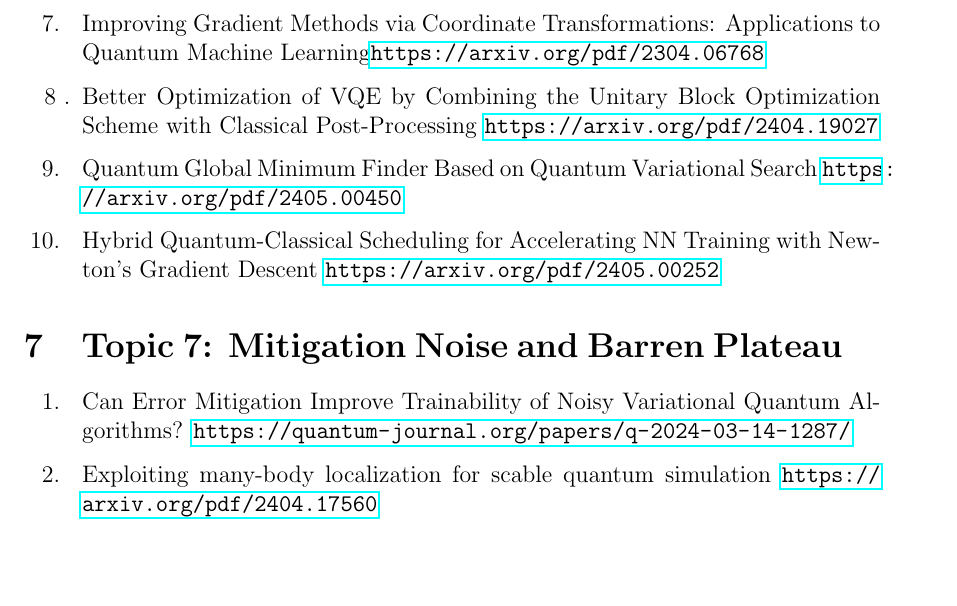
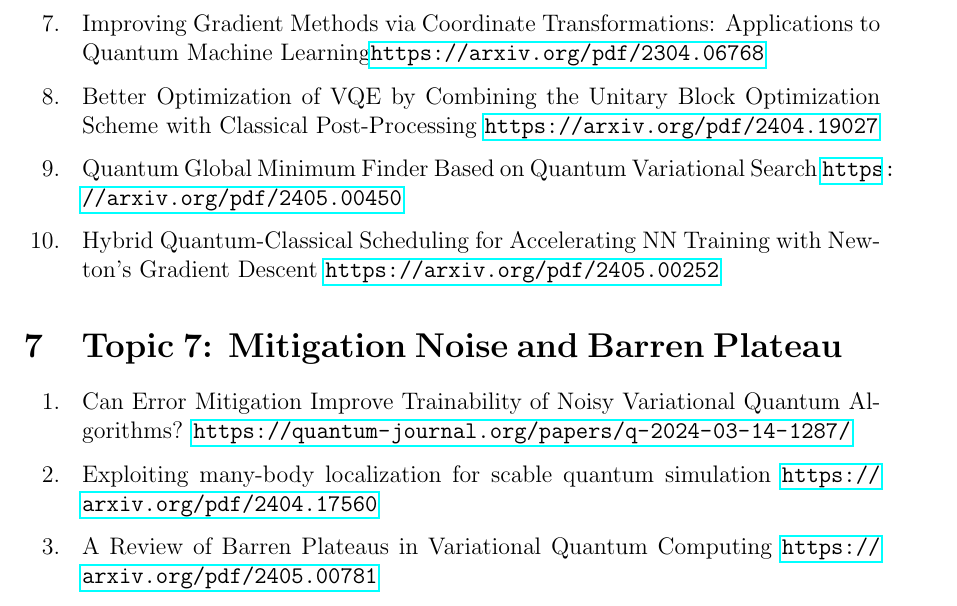
Before and after one commit to Aderson10086/VQC_Literatures, a LaTeX document (literature_sort.tex): part of page 3 of 6 before the commit and part of page 3 of 7 after it, cut so that both start at the same text, the shorter picture padded with empty space. Compiled offline with pdfLaTeX.

Commit message:
date:March 4

```diff
--- a/literature_sort.tex
+++ b/literature_sort.tex
@@ -14,7 +14,7 @@
 
 
 \title{Quantum Machine Learning Research Topic and Corresponding Literatures}
-\author{\LaTeX}
+\author{\LaTeX--yhu}
 \date{}							% Activate to display a given date or no date
 
 \begin{document}
@@ -70,6 +70,7 @@
 \begin{itemize}
 \item[1. ] Can Error Mitigation Improve Trainability of Noisy Variational Quantum Algorithms? \url{https://quantum-journal.org/papers/q-2024-03-14-1287/}
 \item [2. ] Exploiting many-body localization for scable quantum simulation \url{https://arxiv.org/pdf/2404.17560}
+\item[3. ] A Review of Barren Plateaus in Variational Quantum Computing \url{https://arxiv.org/pdf/2405.00781}
 \end{itemize}
 \section{Topic 8: Scale Quantum Machine Learning, the most literature aimed at small applications or problems}
 \begin{itemize}
```
Also changed, not shown: literature_sort.pdf, literature_sort.tex (2 more changed lines), 4 other files.
